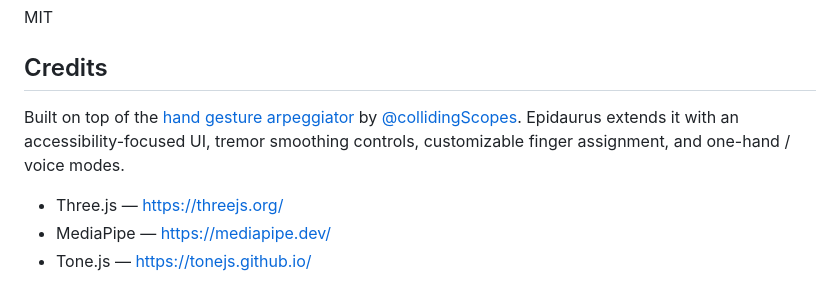
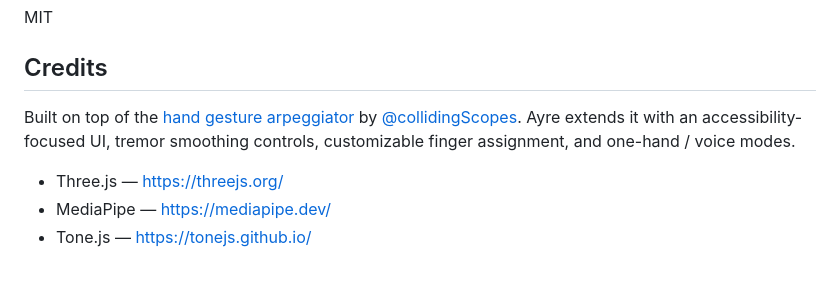
Before and after one commit to 0xrpheus/epidaurus, a Markdown page: README.md, the part around the change. Rendered like a GitHub page.

```diff
--- a/README.md
+++ b/README.md
@@ -69,7 +69,7 @@ MIT
 
 ## Credits
 
-Built on top of the [hand gesture arpeggiator](https://github.com/collidingScopes/arpeggiator) by [@collidingScopes](https://github.com/collidingScopes). Epidaurus extends it with an accessibility-focused UI, tremor smoothing controls, customizable finger assignment, and one-hand / voice modes.
+Built on top of the [hand gesture arpeggiator](https://github.com/collidingScopes/arpeggiator) by [@collidingScopes](https://github.com/collidingScopes). Ayre extends it with an accessibility-focused UI, tremor smoothing controls, customizable finger assignment, and one-hand / voice modes.
 
 - Three.js — https://threejs.org/
 - MediaPipe — https://mediapipe.dev/
```
